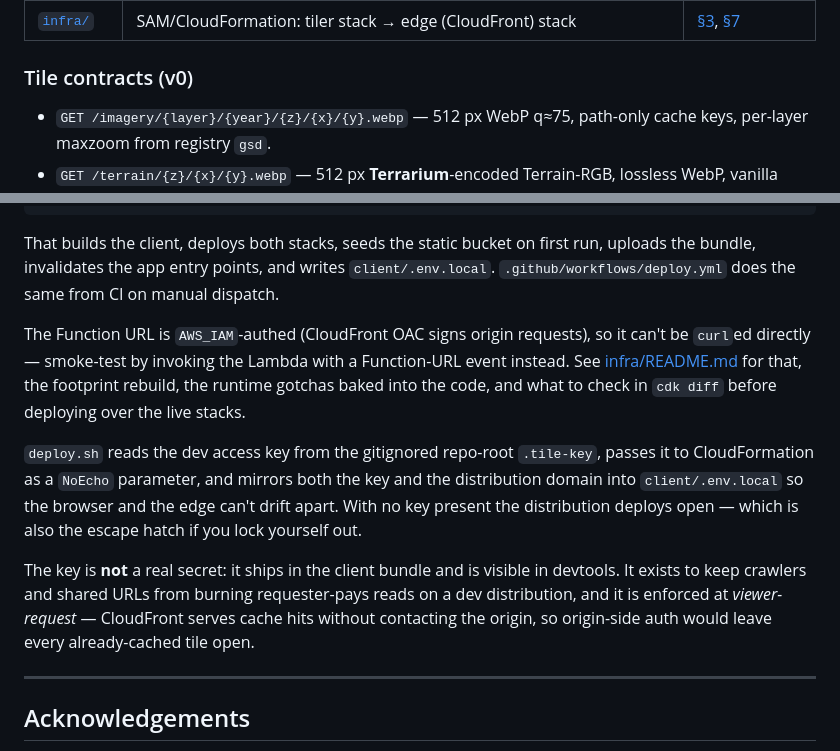
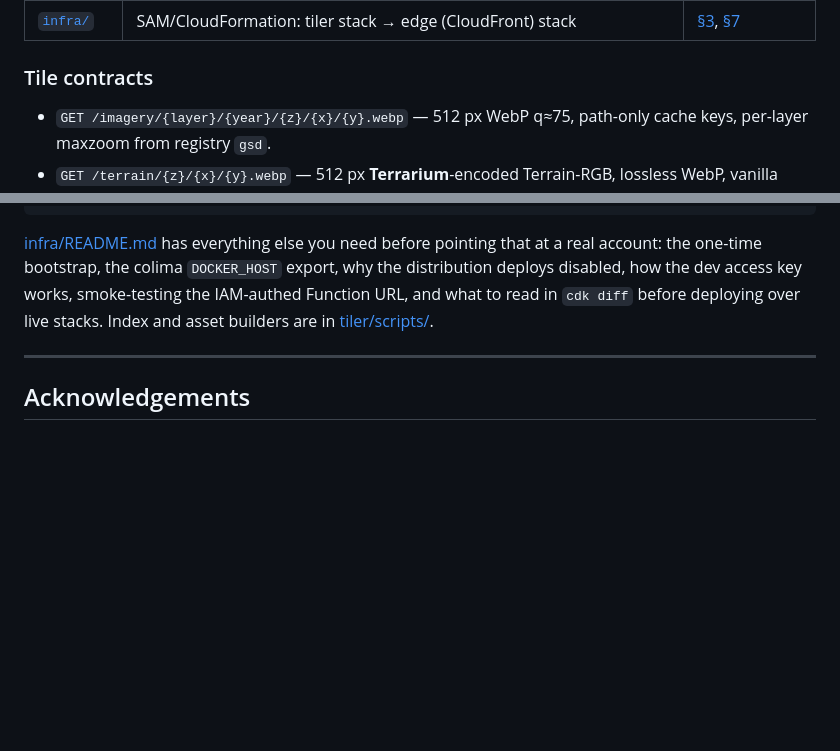
Before and after one commit to mwkorver/threejs-cf-zxy-s1m, a Markdown page: README.md, 2 parts joined by grey strips. Drawn GitHub-style; blank space fills up the shorter version.

````diff
--- a/README.md
+++ b/README.md
@@ -230,7 +230,7 @@ can never drift apart.
 | [`client/`](client) | TypeScript client: flat Mercator world, terrain meshes with skirts, three.js renderer | [§5](FLIGHT-SIM-PLAN.md#5-client-architecture-notes), [§6](FLIGHT-SIM-PLAN.md#6-engine-decision-custom-renderer-vs-cesiumjs), [§10.2](FLIGHT-SIM-PLAN.md#10-open-questions-settle-in-phase-0) |
 | [`infra/`](infra) | SAM/CloudFormation: tiler stack → edge (CloudFront) stack | [§3](FLIGHT-SIM-PLAN.md#3-architecture), [§7](FLIGHT-SIM-PLAN.md#7-reuse-from-deckgl-s3-cog-s1m) |
 
-### Tile contracts (v0)
+### Tile contracts
 
 - `GET /imagery/{layer}/{year}/{z}/{x}/{y}.webp` — 512 px WebP q≈75, path-only
   cache keys, per-layer maxzoom from registry `gsd`.
@@ -436,28 +384,12 @@ Function URL directly rather than having it read back out at deploy time.
 infra/deploy.sh
 ```
 
-That builds the client, deploys both stacks, seeds the static bucket on first
-run, uploads the bundle, invalidates the app entry points, and writes
-`client/.env.local`. `.github/workflows/deploy.yml` does the same from CI on
-manual dispatch.
-
-The Function URL is `AWS_IAM`-authed (CloudFront OAC signs origin requests), so
-it can't be `curl`ed directly — smoke-test by invoking the Lambda with a
-Function-URL event instead. See [infra/README.md](infra/README.md) for that,
-the footprint rebuild, the runtime gotchas baked into the code, and what to
-check in `cdk diff` before deploying over the live stacks.
-
-`deploy.sh` reads the dev access key from the gitignored repo-root `.tile-key`,
-passes it to CloudFormation as a `NoEcho` parameter, and mirrors both the key
-and the distribution domain into `client/.env.local` so the browser and the
-edge can't drift apart. With no key present the distribution deploys open —
-which is also the escape hatch if you lock yourself out.
-
-The key is **not** a real secret: it ships in the client bundle and is visible
-in devtools. It exists to keep crawlers and shared URLs from burning
-requester-pays reads on a dev distribution, and it is enforced at
-*viewer-request* — CloudFront serves cache hits without contacting the origin,
-so origin-side auth would leave every already-cached tile open.
+[infra/README.md](infra/README.md) has everything else you need before pointing
+that at a real account: the one-time bootstrap, the colima `DOCKER_HOST`
+export, why the distribution deploys disabled, how the dev access key works,
+smoke-testing the IAM-authed Function URL, and what to read in `cdk diff`
+before deploying over live stacks. Index and asset builders are in
+[tiler/scripts/](tiler/scripts/).
 
 ---
 
````
Also changed, not shown: other parts of README.md (+21 -73 lines).
